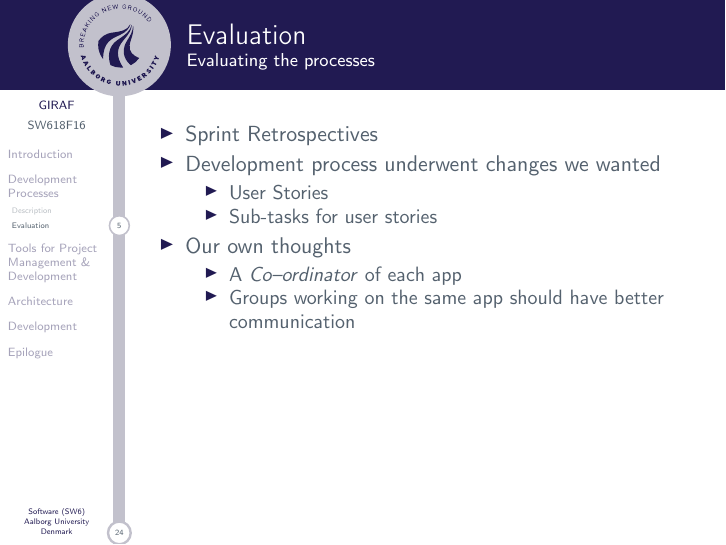
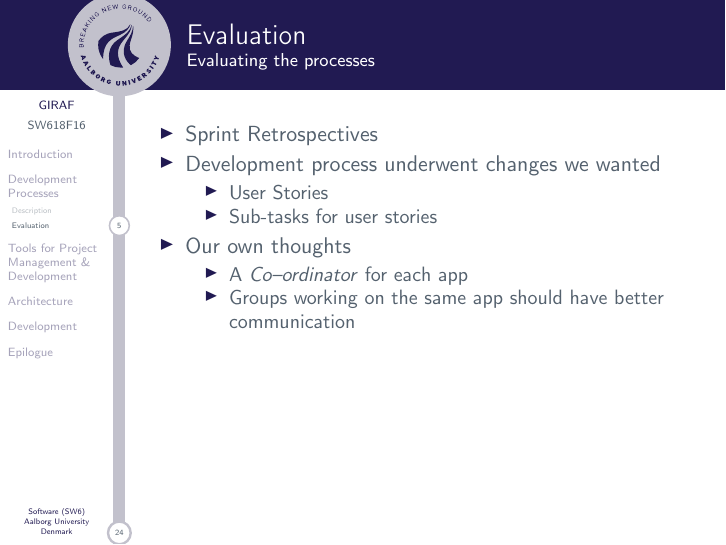
Before and after one commit to SW618/SW6-Presentation, LaTeX slides (master.tex, which reads slides/soren.tex): page 6 of 27. Compiled offline with pdfLaTeX.

```diff
--- a/slides/soren.tex
+++ b/slides/soren.tex
@@ -84,7 +84,7 @@
         \end{itemize}
         \item Our own thoughts
         	\begin{itemize}
-        		\item A \textit{Co--ordinator} of each app
+        		\item A \textit{Co--ordinator} for each app
         		\item Groups working on the same app should have better communication
         	\end{itemize}
     \end{itemize}
```
